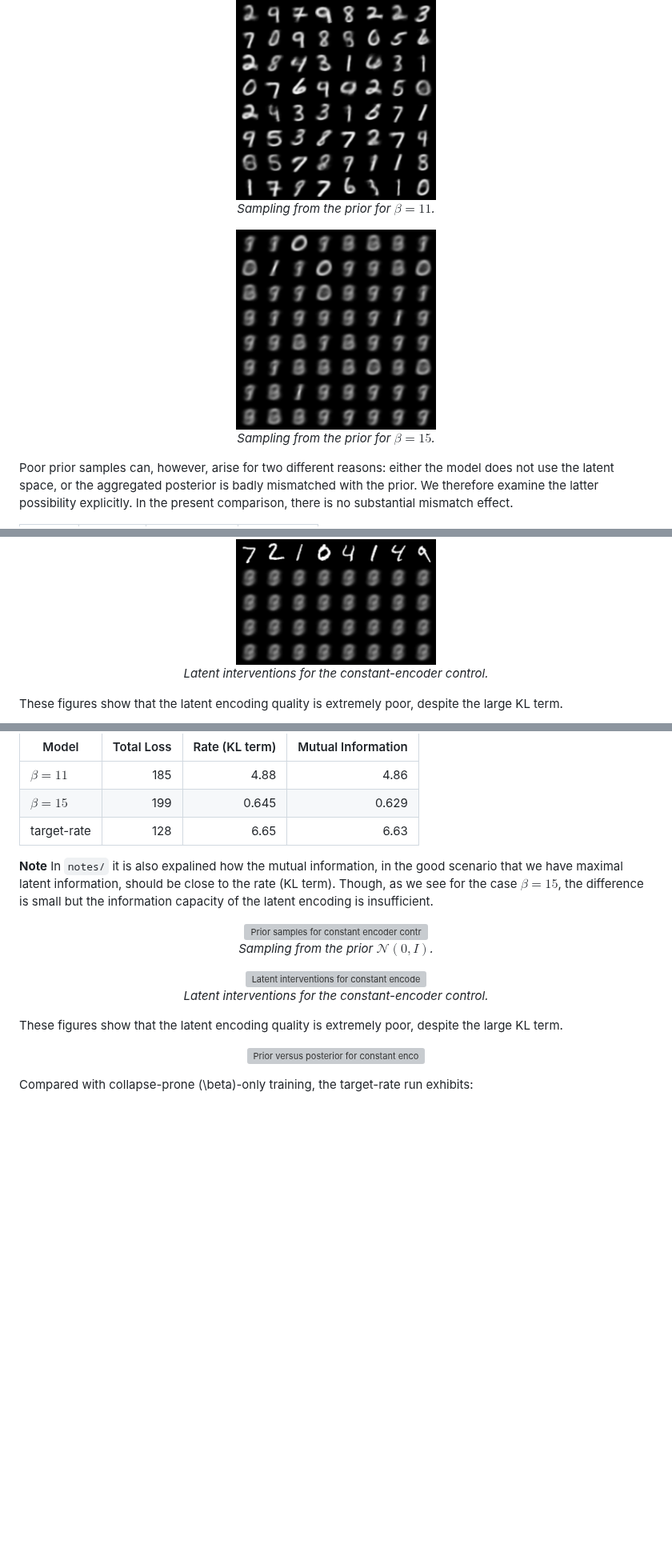
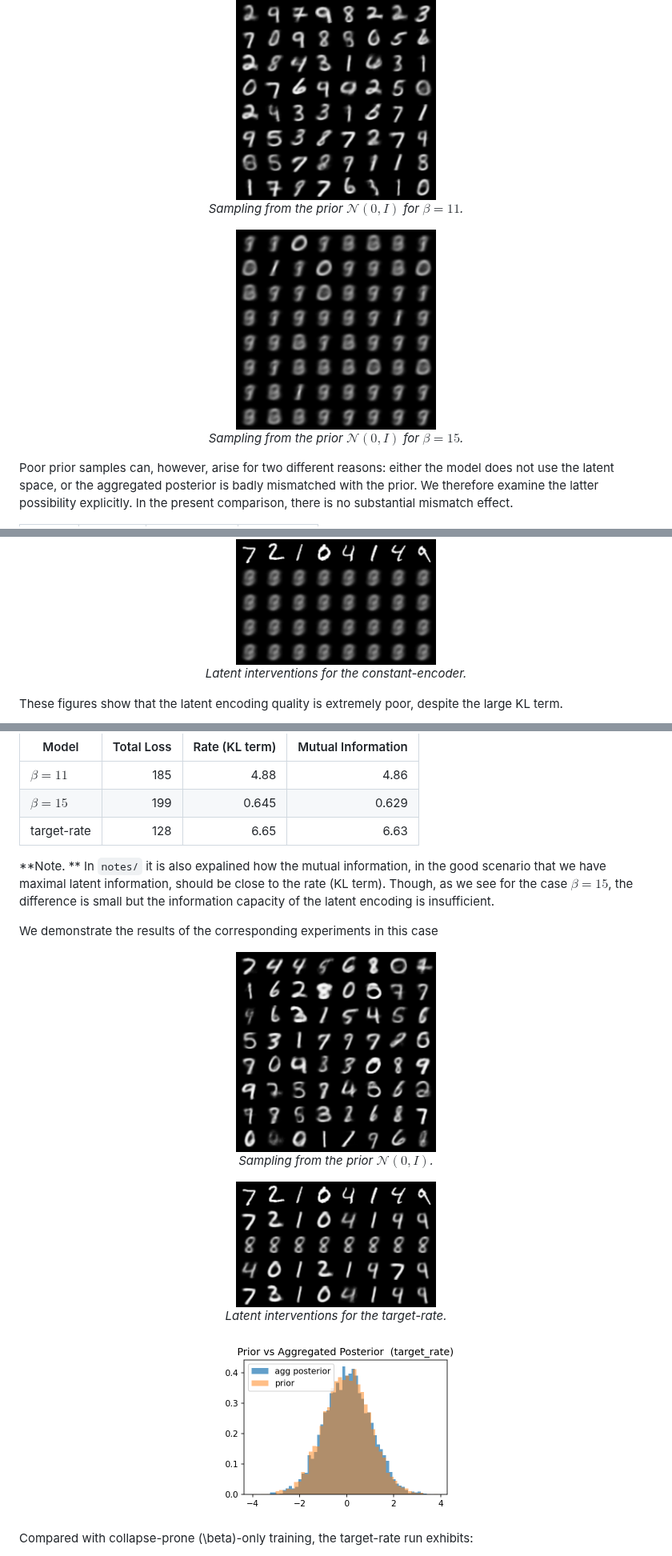
Before and after one commit to GL192021/vae-posterior-collapse, a Markdown page: results/res2.md, 3 parts joined by grey strips. Shown at 80% size. Rendered like a GitHub page; blank space fills up the shorter version; grey boxes are pictures that could not be loaded.

```diff
--- a/results/res2.md
+++ b/results/res2.md
@@ -37,12 +37,12 @@ Thus, models that look similar from the point of view of total $\beta$-loss can
 
 <p align="center">
   <img src="../figs/prior_samples_11.0.png" alt="Prior samples for beta equals 11" width="250"><br>
-  <em>Sampling from the prior for $\beta=11$.</em>
+  <em>Sampling from the prior $\mathcal{N}(0,I)$ for $\beta=11$.</em>
 </p>
 
 <p align="center">
   <img src="../figs/prior_samples_15.0.png" alt="Prior samples for beta equals 15" width="250"><br>
-  <em>Sampling from the prior for $\beta=15$.</em>
+  <em>Sampling from the prior $\mathcal{N}(0,I)$ for $\beta=15$.</em>
 </p>
 
 Poor prior samples can, however, arise for two different reasons: either the model does not use the latent space, or the aggregated posterior is badly mismatched with the prior. We therefore examine the latter possibility explicitly. In the present comparison, there is no substantial mismatch effect.
@@ -104,7 +104,7 @@ This is the more interesting control experiment: the encoder does not depend on
 
 <p align="center">
   <img src="../figs/latent_interventions__kl_large.png" alt="Latent interventions for constant encoder control" width="250"><br>
-  <em>Latent interventions for the constant-encoder control.</em>
+  <em>Latent interventions for the constant-encoder.</em>
 </p>
 
 These figures show that the latent encoding quality is extremely poor, despite the large KL term.
@@ -129,23 +129,23 @@ We expand more on how optimizing this objective favors informative latent encodi
 | $\beta=15$ | 199 | 0.645 | 0.629 |
 | target-rate | 128 | 6.65 | 6.63 |
 
-**Note** In `notes/` it is also expalined how the mutual information, in the good scenario that we have maximal latent information, should be close to the rate (KL term). Though, as we see for the case $\beta=15$, the difference is small but the information capacity of the latent encoding is insufficient.
+**Note. **  In `notes/` it is also expalined how the mutual information, in the good scenario that we have maximal latent information, should be close to the rate (KL term). Though, as we see for the case $\beta=15$, the difference is small but the information capacity of the latent encoding is insufficient.
+
+We demonstrate the results of the corresponding experiments in this case
 
 
 <p align="center">
-  <img src="../figs/prior_samples__target-rate.png" alt="Prior samples for constant encoder control" width="250"><br>
+  <img src="../figs/prior_samples__target_rate.png" alt="Prior samples for constant encoder control" width="250"><br>
   <em>Sampling from the prior $\mathcal{N}(0,I)$.</em>
 </p>
 
 <p align="center">
-  <img src="../figs/latent_interventions__target-rate.png" alt="Latent interventions for constant encoder control" width="250"><br>
-  <em>Latent interventions for the constant-encoder control.</em>
+  <img src="../figs/latent_interventions__target_rate.png" alt="Latent interventions for constant encoder control" width="250"><br>
+  <em>Latent interventions for the target-rate.</em>
 </p>
 
-These figures show that the latent encoding quality is extremely poor, despite the large KL term.
-
 <p align="center">
-  <img src="../figs/prior_vs_post__target-rate.png" alt="Prior versus posterior for constant encoder control" width="300"><br>
+  <img src="../figs/prior_vs_post__target_rate.png" alt="Prior versus posterior for constant encoder control" width="300"><br>
 </p>
 
 Compared with collapse-prone \(\beta\)-only training, the target-rate run exhibits:
```
